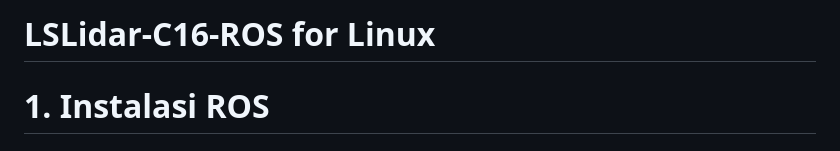
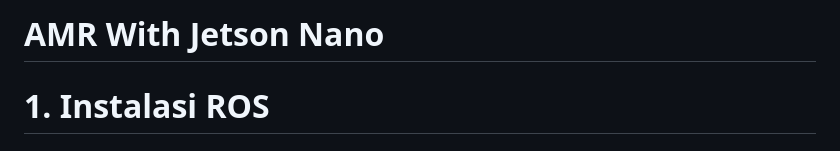
Before and after one commit to joelevander10/AMR_Project, a Markdown page: README.md, the part around the change. GitHub-like rendering.

```diff
--- a/README.md
+++ b/README.md
@@ -1,4 +1,4 @@
-# LSLidar-C16-ROS for Linux
+# AMR With Jetson Nano
 
 # 1. Instalasi ROS
 ## Configure your Ubuntu repositories
```
